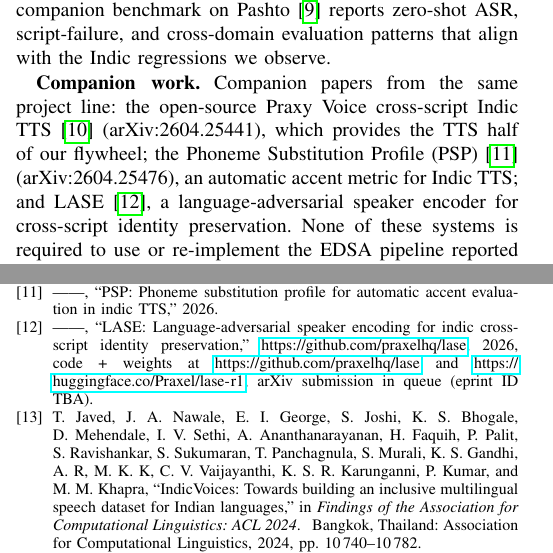
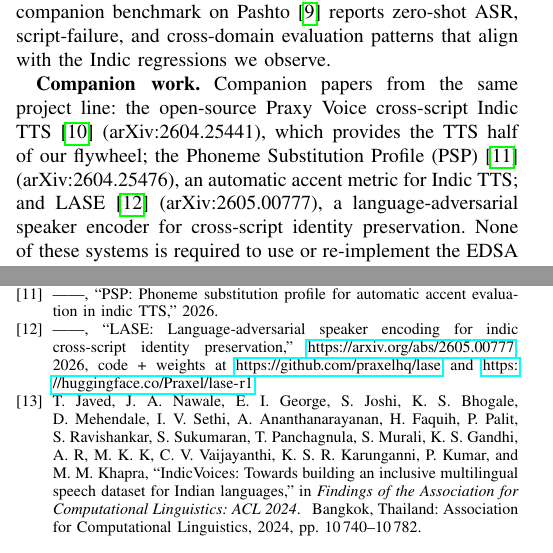
Before and after one commit to praxelhq/stt-flywheel, a LaTeX paper (paper/stt_flywheel/stt_flywheel.tex, which reads paper/stt_flywheel/refs.bib): two parts of the columns of pages 2 and 8 of 8, joined at a grey line, cut so that both start at the same text. Compiled offline with pdfLaTeX.

Commit message:
LASE arXiv ID assigned: 2605.00777

```diff
--- a/paper/stt_flywheel/refs.bib
+++ b/paper/stt_flywheel/refs.bib
@@ -194,12 +194,8 @@
 }
 
 % LASE (Language-Adversarial Speaker Encoder) is a companion paper from the
-% same project line. arXiv submission was made 2026-05-03 and is in the
-% submission queue; eprint ID will be filled in upon assignment. Until then,
-% we cite the GitHub + HuggingFace public artefacts.
+% same project line. arXiv ID assigned 2026-05-04 (verified live).
 @misc{lase_2026,
   author = {Menta, Venkata Pushpak Teja},
   title = {{LASE}: Language-Adversarial Speaker Encoding for Indic Cross-Script Identity Preservation},
   year = {2026},
-  howpublished = {\url{https://github.com/praxelhq/lase}},
-  note = {Code + weights at \url{https://github.com/praxelhq/lase} and \url{https://huggingface.co/Praxel/lase-r1}; arXiv submission in queue (eprint ID TBA).},
@@ -206 +205,3 @@
+  howpublished = {\url{https://arxiv.org/abs/2605.00777}},
+  note = {Code + weights at \url{https://github.com/praxelhq/lase} and \url{https://huggingface.co/Praxel/lase-r1}.},
 }
--- a/paper/stt_flywheel/stt_flywheel.tex
+++ b/paper/stt_flywheel/stt_flywheel.tex
@@ -80,7 +80,7 @@ To our knowledge, no prior published work demonstrates a TTS-flywheel adaptation
 A companion benchmark on Pashto~\cite{pashto_benchmark_2026} reports zero-shot ASR, script-failure, and cross-domain evaluation patterns that align with the Indic regressions we observe.
 
 \textbf{Companion work.}
-Companion papers from the same project line: the open-source Praxy Voice cross-script Indic TTS~\cite{praxy_voice_2026} (arXiv:2604.25441), which provides the TTS half of our flywheel; the Phoneme Substitution Profile (PSP)~\cite{psp_2026} (arXiv:2604.25476), an automatic accent metric for Indic TTS; and LASE~\cite{lase_2026}, a language-adversarial speaker encoder for cross-script identity preservation. None of these systems is required to use or re-implement the EDSA pipeline reported here; this paper uses Praxy Voice (alongside vanilla Chatterbox, IndicF5, ElevenLabs, and Cartesia) as one of several TTS backends in the multi-system synthesis routing of \S\ref{sec:flywheel}.
+Companion papers from the same project line: the open-source Praxy Voice cross-script Indic TTS~\cite{praxy_voice_2026} (arXiv:2604.25441), which provides the TTS half of our flywheel; the Phoneme Substitution Profile (PSP)~\cite{psp_2026} (arXiv:2604.25476), an automatic accent metric for Indic TTS; and LASE~\cite{lase_2026} (arXiv:2605.00777), a language-adversarial speaker encoder for cross-script identity preservation. None of these systems is required to use or re-implement the EDSA pipeline reported here; this paper uses Praxy Voice (alongside vanilla Chatterbox, IndicF5, ElevenLabs, and Cartesia) as one of several TTS backends in the multi-system synthesis routing of \S\ref{sec:flywheel}.
 
 \section{Method}\label{sec:method}
 
```
Also changed, not shown: paper/stt_flywheel/stt_flywheel.pdf, paper/stt_flywheel/refs.bib (3 more changed lines), paper/stt_flywheel/stt_flywheel.tex (2 more changed lines).
